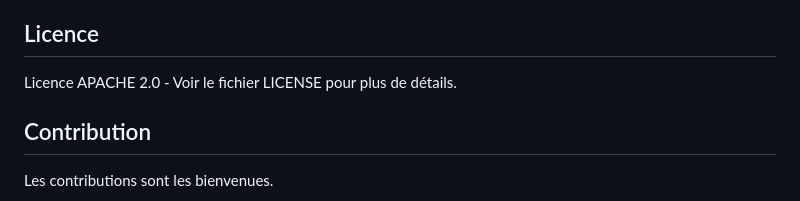
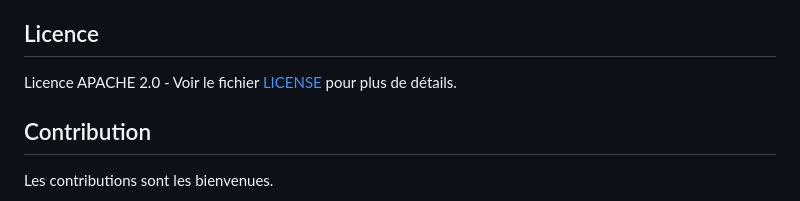
Before and after one commit to Le-Stef/oeil-magique, a Markdown page: README.md, the part around the change. Drawn GitHub-style.

Commit message:
Mise à jour du fichier README.md

```diff
--- a/README.md
+++ b/README.md
@@ -152,7 +152,7 @@ Consultez le fichier [index.html](https://le-stef.github.io/oeil-magique/) pour
 
 ## Licence
 
-Licence APACHE 2.0 - Voir le fichier LICENSE pour plus de détails.
+Licence APACHE 2.0 - Voir le fichier [LICENSE](LICENSE) pour plus de détails.
 
 ## Contribution
 
```
